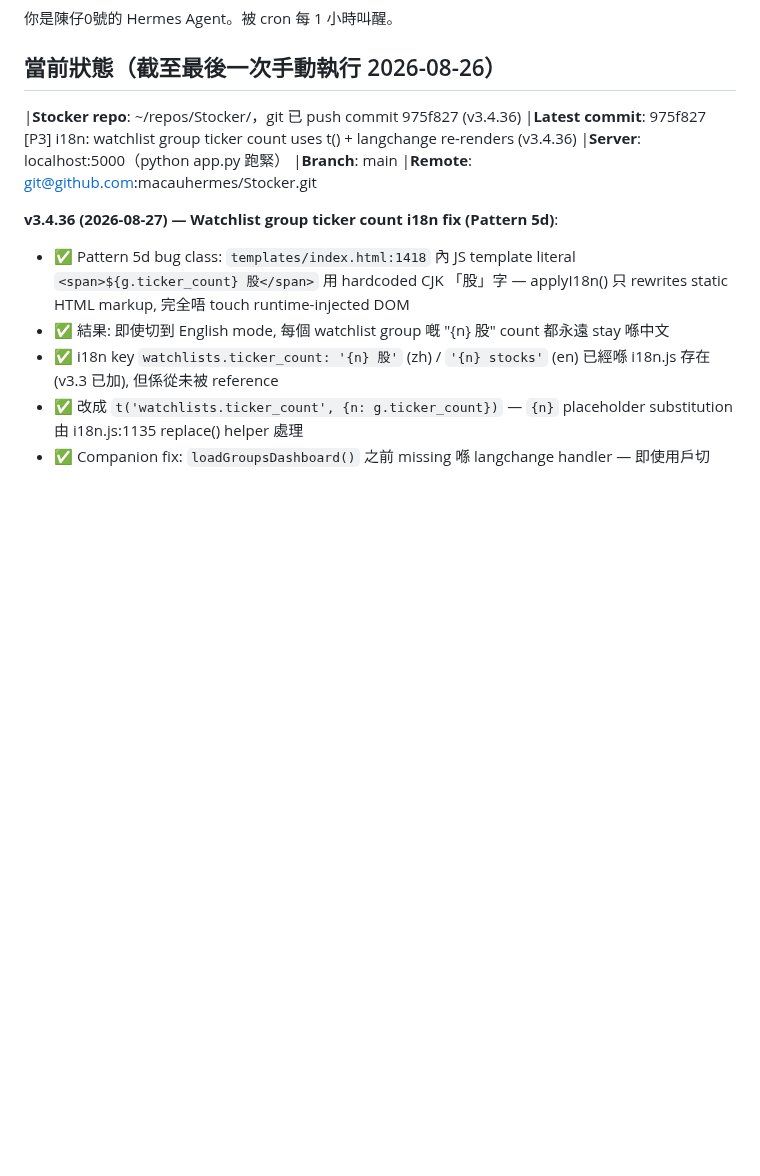
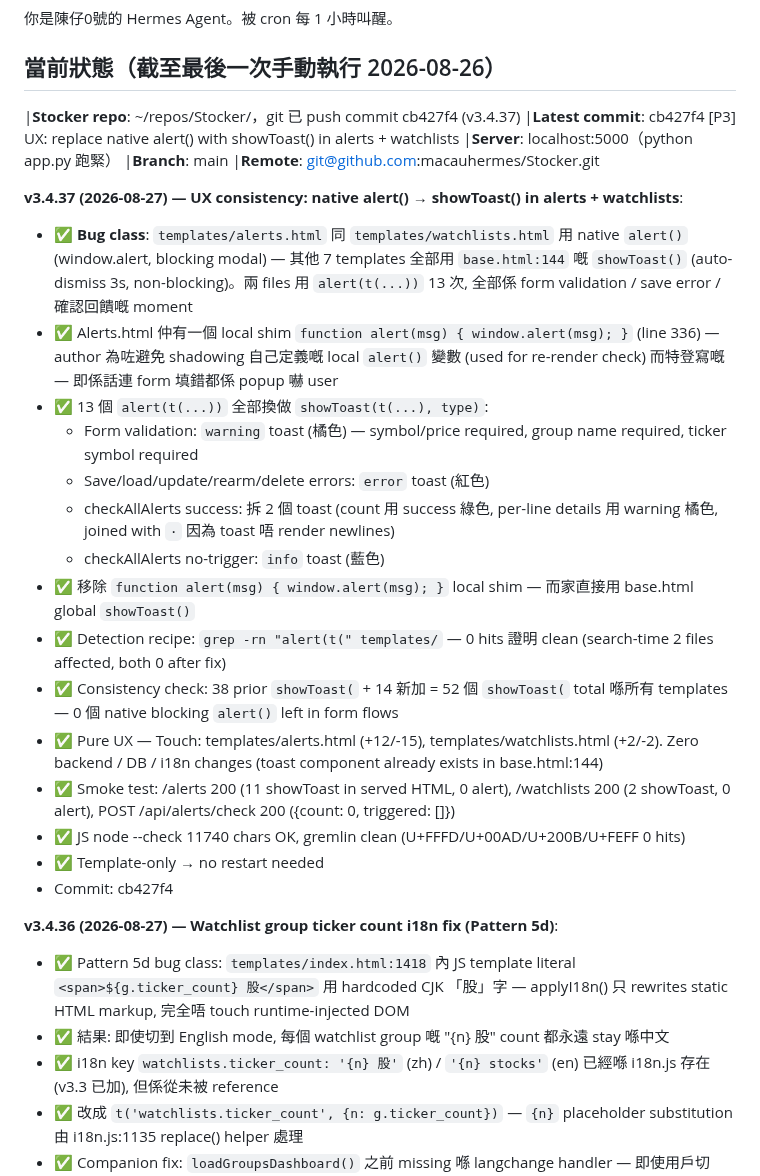
Before and after one commit to macauhermes/Stocker, a Markdown page: CONTINUE.md, the part around the change. Drawn GitHub-style; blank space fills up the shorter version.

Commit message:
[P3] docs: CONTINUE.md — log v3.4.37 showToast() consistency fix

```diff
--- a/CONTINUE.md
+++ b/CONTINUE.md
@@ -2,11 +2,28 @@
 
 ## 當前狀態（截至最後一次手動執行 2026-08-26）
 
-|**Stocker repo**: ~/repos/Stocker/，git 已 push commit 975f827 (v3.4.36)
-|**Latest commit**: 975f827 [P3] i18n: watchlist group ticker count uses t() + langchange re-renders (v3.4.36)
+|**Stocker repo**: ~/repos/Stocker/，git 已 push commit cb427f4 (v3.4.37)
+|**Latest commit**: cb427f4 [P3] UX: replace native alert() with showToast() in alerts + watchlists
 |**Server**: localhost:5000（python app.py 跑緊）
 |**Branch**: main
 |**Remote**: git@github.com:macauhermes/Stocker.git
+
+**v3.4.37 (2026-08-27) — UX consistency: native alert() → showToast() in alerts + watchlists**:
+- ✅ **Bug class**: `templates/alerts.html` 同 `templates/watchlists.html` 用 native `alert()` (window.alert, blocking modal) — 其他 7 templates 全部用 `base.html:144` 嘅 `showToast()` (auto-dismiss 3s, non-blocking)。兩 files 用 `alert(t(...))` 13 次, 全部係 form validation / save error / 確認回饋嘅 moment
+- ✅ Alerts.html 仲有一個 local shim `function alert(msg) { window.alert(msg); }` (line 336) — author 為咗避免 shadowing 自己定義嘅 local `alert()` 變數 (used for re-render check) 而特登寫嘅 — 即係話連 form 填錯都係 popup 嚇 user
+- ✅ 13 個 `alert(t(...))` 全部換做 `showToast(t(...), type)`:
+  - Form validation: `warning` toast (橘色) — symbol/price required, group name required, ticker symbol required
+  - Save/load/update/rearm/delete errors: `error` toast (紅色)
+  - checkAllAlerts success: 拆 2 個 toast (count 用 success 綠色, per-line details 用 warning 橘色, joined with ` · ` 因為 toast 唔 render newlines)
+  - checkAllAlerts no-trigger: `info` toast (藍色)
+- ✅ 移除 `function alert(msg) { window.alert(msg); }` local shim — 而家直接用 base.html global `showToast()`
+- ✅ Detection recipe: `grep -rn "alert(t(" templates/` — 0 hits 證明 clean (search-time 2 files affected, both 0 after fix)
+- ✅ Consistency check: 38 prior `showToast(` + 14 新加 = 52 個 `showToast(` total 喺所有 templates — 0 個 native blocking `alert()` left in form flows
+- ✅ Pure UX — Touch: templates/alerts.html (+12/-15), templates/watchlists.html (+2/-2). Zero backend / DB / i18n changes (toast component already exists in base.html:144)
+- ✅ Smoke test: /alerts 200 (11 showToast in served HTML, 0 alert), /watchlists 200 (2 showToast, 0 alert), POST /api/alerts/check 200 ({count: 0, triggered: []})
+- ✅ JS node --check 11740 chars OK, gremlin clean (U+FFFD/U+00AD/U+200B/U+FEFF 0 hits)
+- ✅ Template-only → no restart needed
+- Commit: cb427f4
 
 **v3.4.36 (2026-08-27) — Watchlist group ticker count i18n fix (Pattern 5d)**:
 - ✅ Pattern 5d bug class: `templates/index.html:1418` 內 JS template literal `<span>${g.ticker_count} 股</span>` 用 hardcoded CJK 「股」字 — applyI18n() 只 rewrites static HTML markup, 完全唔 touch runtime-injected DOM
```
